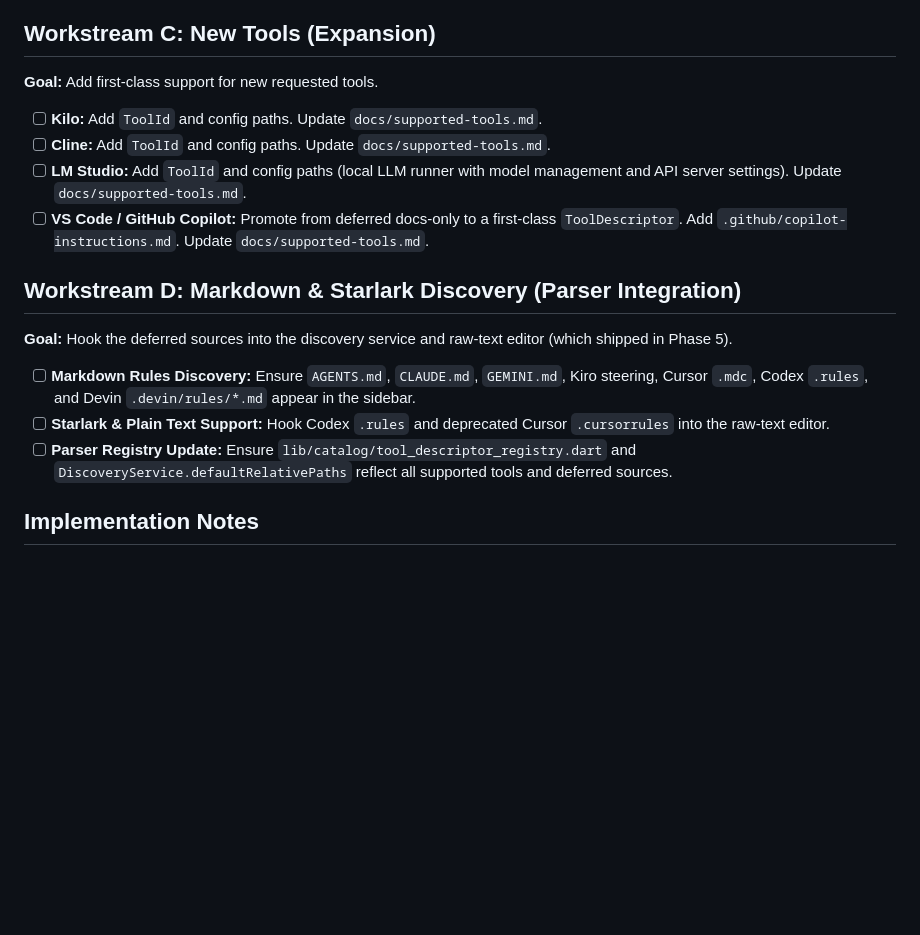
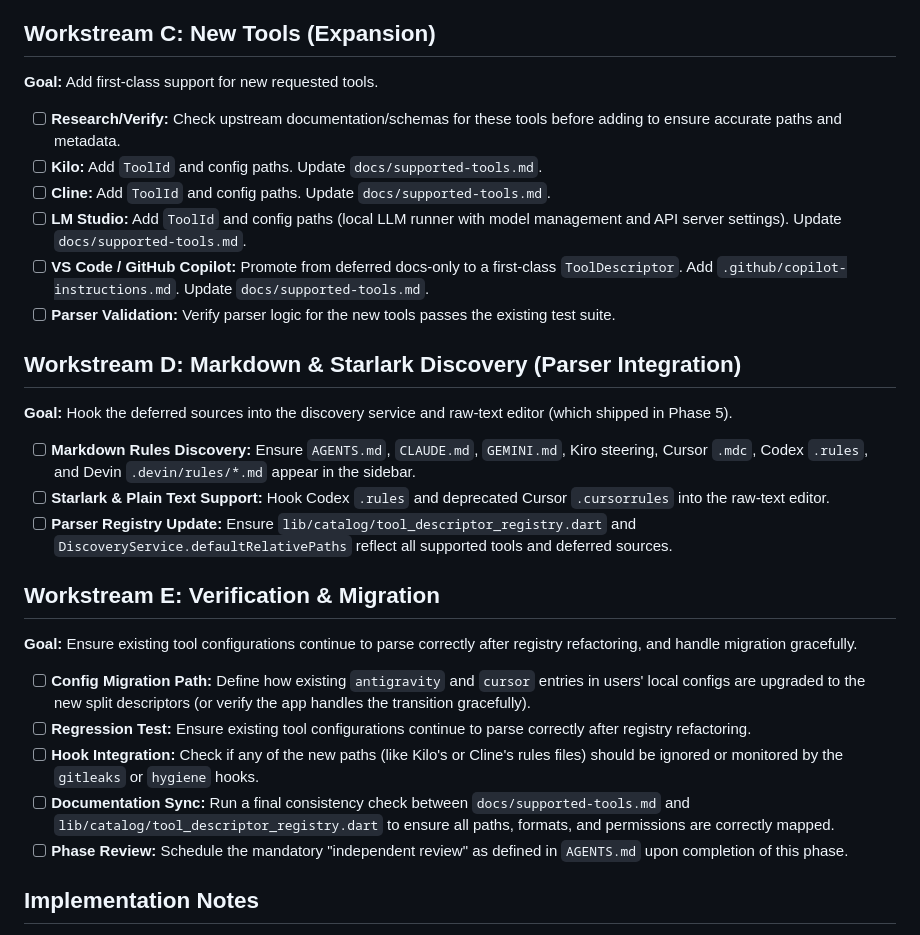
Before and after one commit to kgrizz-git/AgentsConfigHelper, a Markdown page: plans/active/phase_9_tool_support.md, the part around the change. Rendered like a GitHub page; blank space fills up the shorter version.

Commit message:
docs(plans): incorporate review feedback into Phase 9 plan

```diff
--- a/plans/active/phase_9_tool_support.md
+++ b/plans/active/phase_9_tool_support.md
@@ -37,10 +37,12 @@ Because the work is additive and modifies many tools, it is split into focused w
 
 **Goal:** Add first-class support for new requested tools.
 
+- [ ] **Research/Verify:** Check upstream documentation/schemas for these tools before adding to ensure accurate paths and metadata.
 - [ ] **Kilo:** Add `ToolId` and config paths. Update `docs/supported-tools.md`.
 - [ ] **Cline:** Add `ToolId` and config paths. Update `docs/supported-tools.md`.
 - [ ] **LM Studio:** Add `ToolId` and config paths (local LLM runner with model management and API server settings). Update `docs/supported-tools.md`.
 - [ ] **VS Code / GitHub Copilot:** Promote from deferred docs-only to a first-class `ToolDescriptor`. Add `.github/copilot-instructions.md`. Update `docs/supported-tools.md`.
+- [ ] **Parser Validation:** Verify parser logic for the new tools passes the existing test suite.
 
 ## Workstream D: Markdown & Starlark Discovery (Parser Integration)
 
@@ -50,6 +52,16 @@ Because the work is additive and modifies many tools, it is split into focused w
 - [ ] **Starlark & Plain Text Support:** Hook Codex `.rules` and deprecated Cursor `.cursorrules` into the raw-text editor.
 - [ ] **Parser Registry Update:** Ensure `lib/catalog/tool_descriptor_registry.dart` and `DiscoveryService.defaultRelativePaths` reflect all supported tools and deferred sources.
 
+## Workstream E: Verification & Migration
+
+**Goal:** Ensure existing tool configurations continue to parse correctly after registry refactoring, and handle migration gracefully.
+
+- [ ] **Config Migration Path:** Define how existing `antigravity` and `cursor` entries in users' local configs are upgraded to the new split descriptors (or verify the app handles the transition gracefully).
+- [ ] **Regression Test:** Ensure existing tool configurations continue to parse correctly after registry refactoring.
+- [ ] **Hook Integration:** Check if any of the new paths (like Kilo's or Cline's rules files) should be ignored or monitored by the `gitleaks` or `hygiene` hooks.
+- [ ] **Documentation Sync:** Run a final consistency check between `docs/supported-tools.md` and `lib/catalog/tool_descriptor_registry.dart` to ensure all paths, formats, and permissions are correctly mapped.
+- [ ] **Phase Review:** Schedule the mandatory "independent review" as defined in `AGENTS.md` upon completion of this phase.
+
 ## Implementation Notes
 
 - All tool additions must be reflected in `lib/catalog/tool_descriptor_registry.dart`.
```
